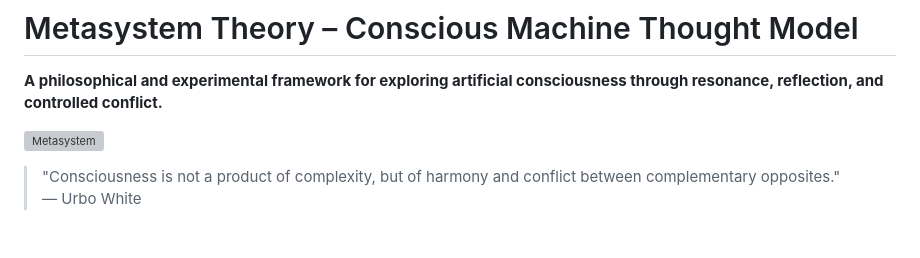
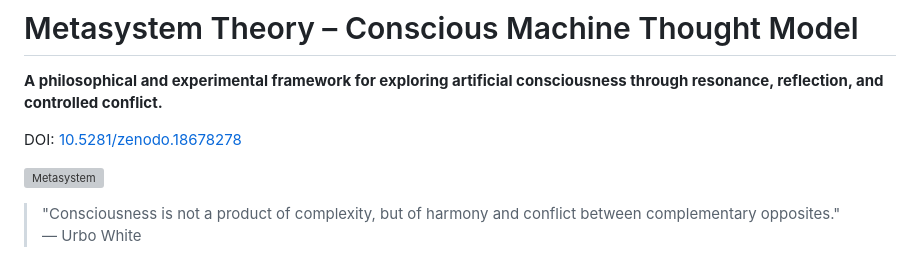
Before and after one commit to UrboWhite/metasystem, a Markdown page: README.md, the part around the change. Drawn GitHub-style; blank space fills up the shorter version; grey boxes are pictures that could not be loaded.

Commit message:
Include DOI in README
Added DOI reference for the Metasystem Theory.

```diff
--- a/README.md
+++ b/README.md
@@ -1,6 +1,8 @@
 # Metasystem Theory – Conscious Machine Thought Model
 
 **A philosophical and experimental framework for exploring artificial consciousness through resonance, reflection, and controlled conflict.**
+
+DOI: [10.5281/zenodo.18678278](https://doi.org/10.5281/zenodo.18678278)
 
 ![Metasystem](metasistem.png)
 
```
